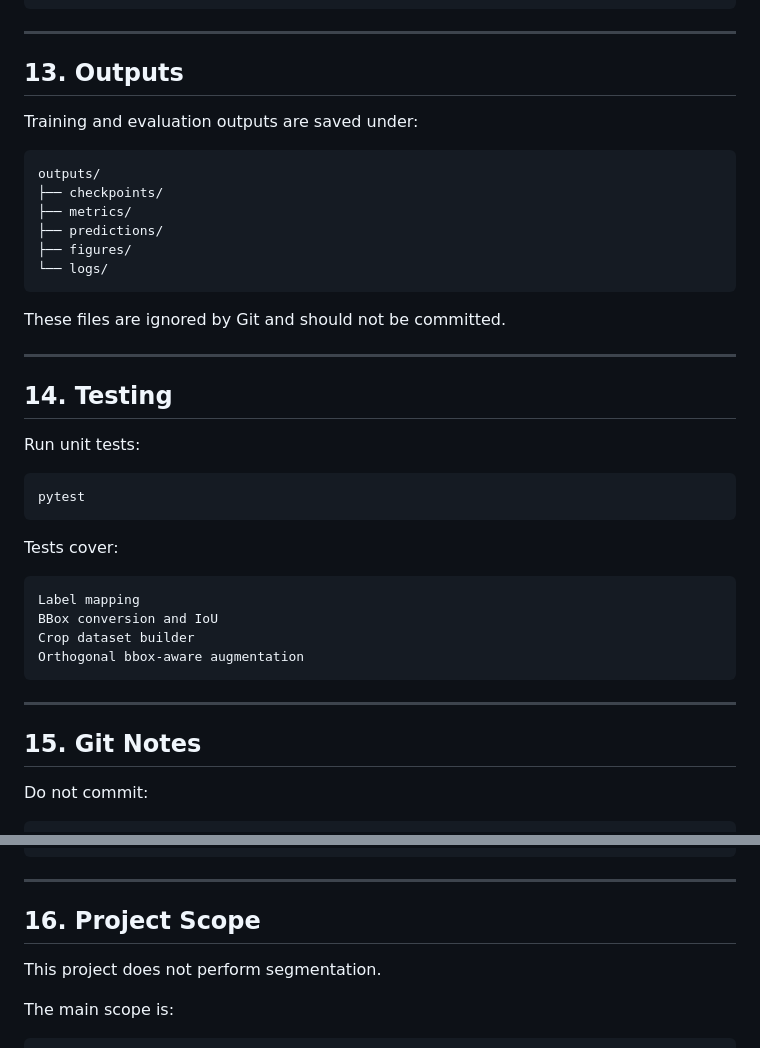
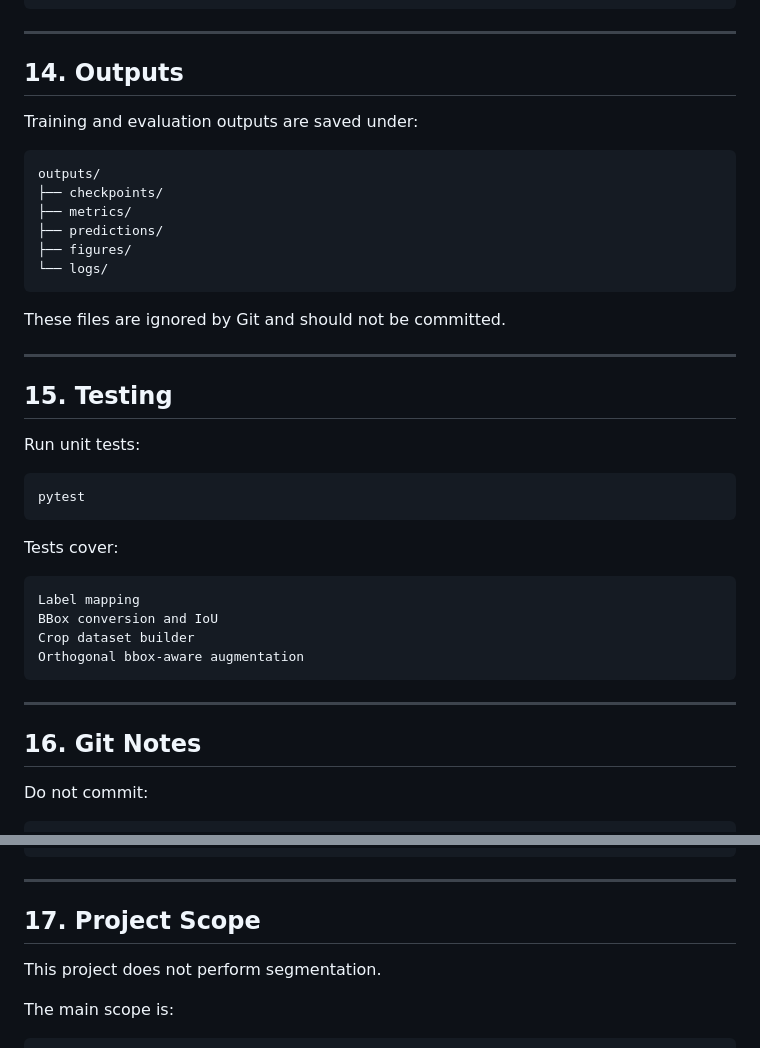
Before and after one commit to nnnhuan251-hcmus/Detect-Waste-ADN, a Markdown page: README.md, 2 parts joined by grey strips. Drawn GitHub-style.

```diff
--- a/README.md
+++ b/README.md
@@ -532,7 +568,7 @@ Localization errors
 
 ---
 
-## 13. Outputs
+## 14. Outputs
 
 Training and evaluation outputs are saved under:
 
@@ -549,7 +585,7 @@ These files are ignored by Git and should not be committed.
 
 ---
 
-## 14. Testing
+## 15. Testing
 
 Run unit tests:
 
@@ -568,7 +604,7 @@ Orthogonal bbox-aware augmentation
 
 ---
 
-## 15. Git Notes
+## 16. Git Notes
 
 Do not commit:
 
@@ -596,7 +632,7 @@ pyproject.toml
 
 ---
 
-## 16. Project Scope
+## 17. Project Scope
 
 This project does not perform segmentation.
 
```
Also changed, not shown: other parts of README.md (+37 -1 lines).
